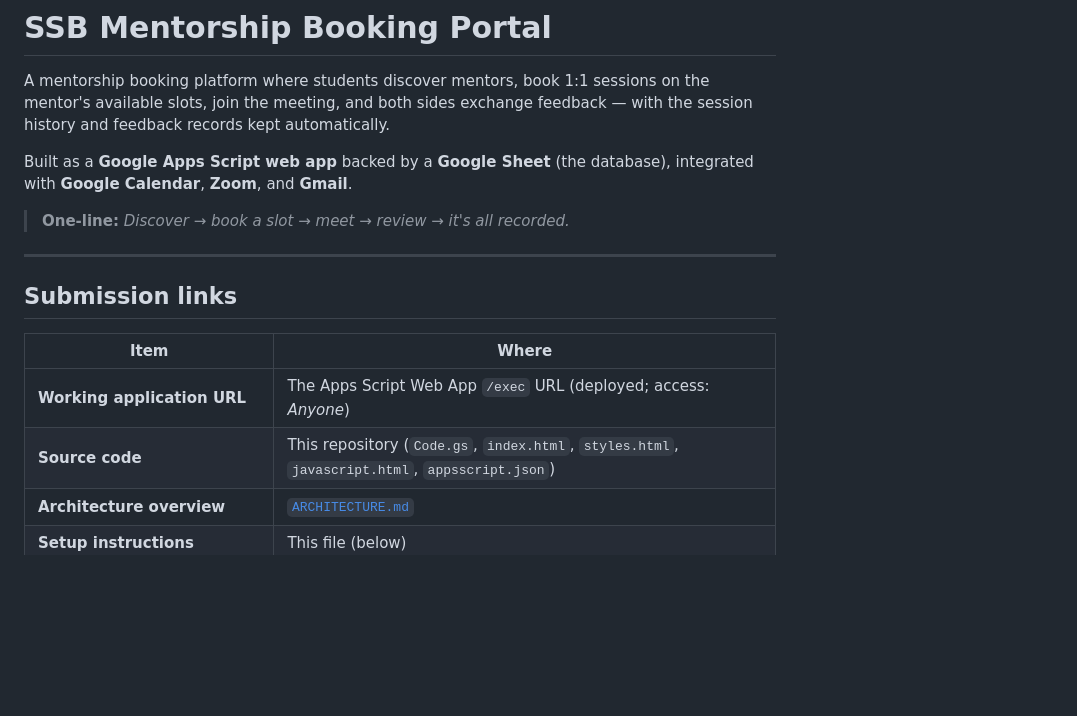
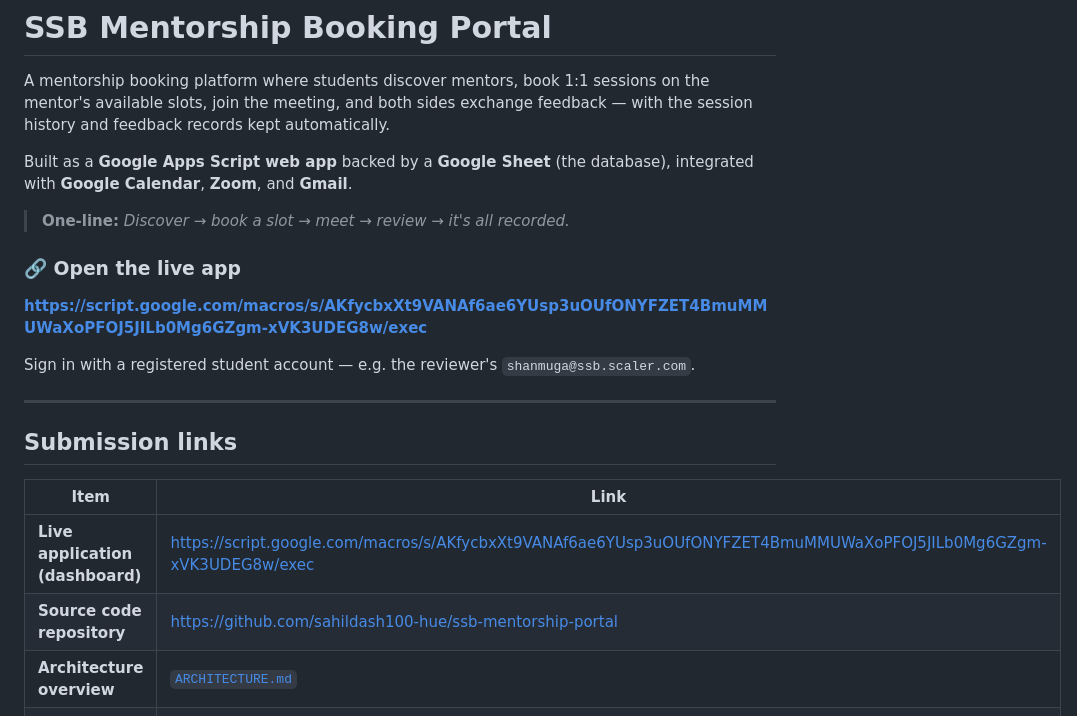
Before and after one commit to sahildash100-hue/ssb-mentorship-portal, a Markdown page: README.md, the part around the change. Drawn GitHub-style; blank space fills up the shorter version.

Commit message:
Add live app URL + repo link to README
Co-Authored-By: Claude Opus 4.8 (1M context) <noreply@anthropic.com>

```diff
--- a/README.md
+++ b/README.md
@@ -9,14 +9,19 @@ integrated with **Google Calendar**, **Zoom**, and **Gmail**.
 
 > **One-line:** *Discover → book a slot → meet → review → it's all recorded.*
 
+### 🔗 Open the live app
+**https://script.google.com/macros/s/AKfycbxXt9VANAf6ae6YUsp3uOUfONYFZET4BmuMMUWaXoPFOJ5JILb0Mg6GZgm-xVK3UDEG8w/exec**
+
+Sign in with a registered student account — e.g. the reviewer's `shanmuga@ssb.scaler.com`.
+
 ---
 
 ## Submission links
 
-| Item | Where |
+| Item | Link |
 |---|---|
-| **Working application URL** | The Apps Script Web App `/exec` URL (deployed; access: *Anyone*) |
-| **Source code** | This repository (`Code.gs`, `index.html`, `styles.html`, `javascript.html`, `appsscript.json`) |
+| **Live application (dashboard)** | https://script.google.com/macros/s/AKfycbxXt9VANAf6ae6YUsp3uOUfONYFZET4BmuMMUWaXoPFOJ5JILb0Mg6GZgm-xVK3UDEG8w/exec |
+| **Source code repository** | https://github.com/sahildash100-hue/ssb-mentorship-portal |
 | **Architecture overview** | [`ARCHITECTURE.md`](ARCHITECTURE.md) |
 | **Setup instructions** | This file (below) |
 | **Key product & technical decisions** | [`DECISIONS.md`](DECISIONS.md) |
```
